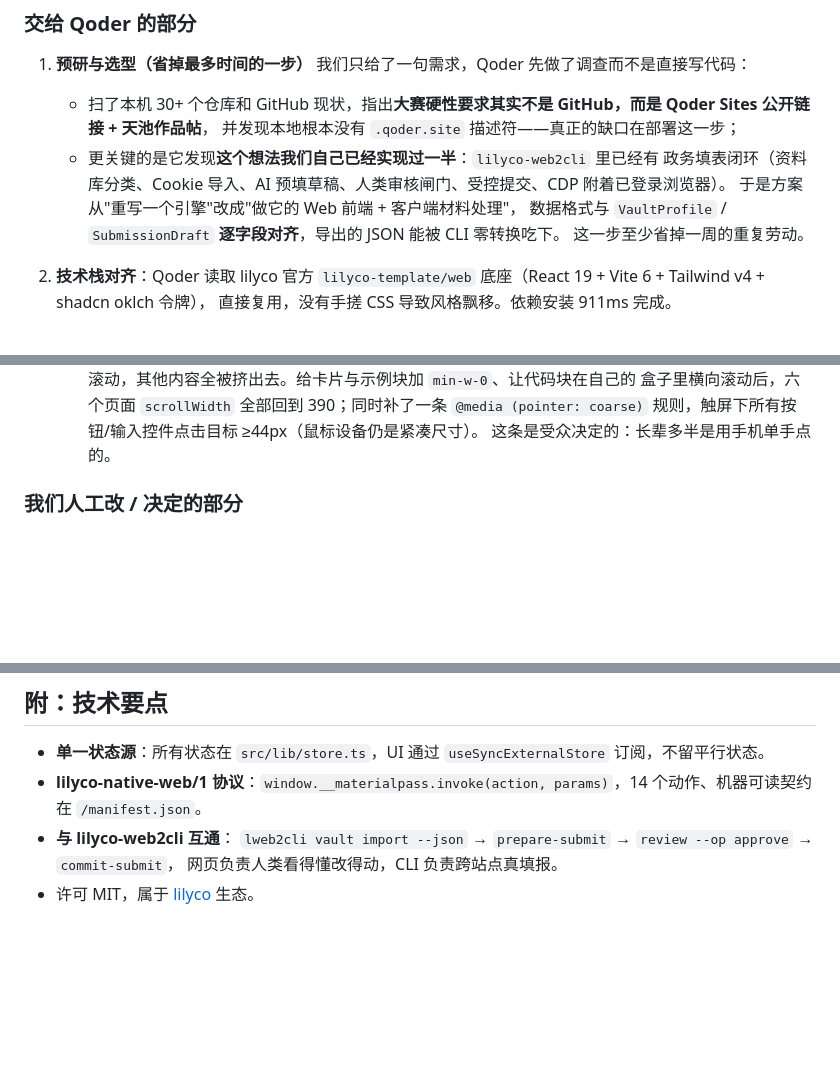
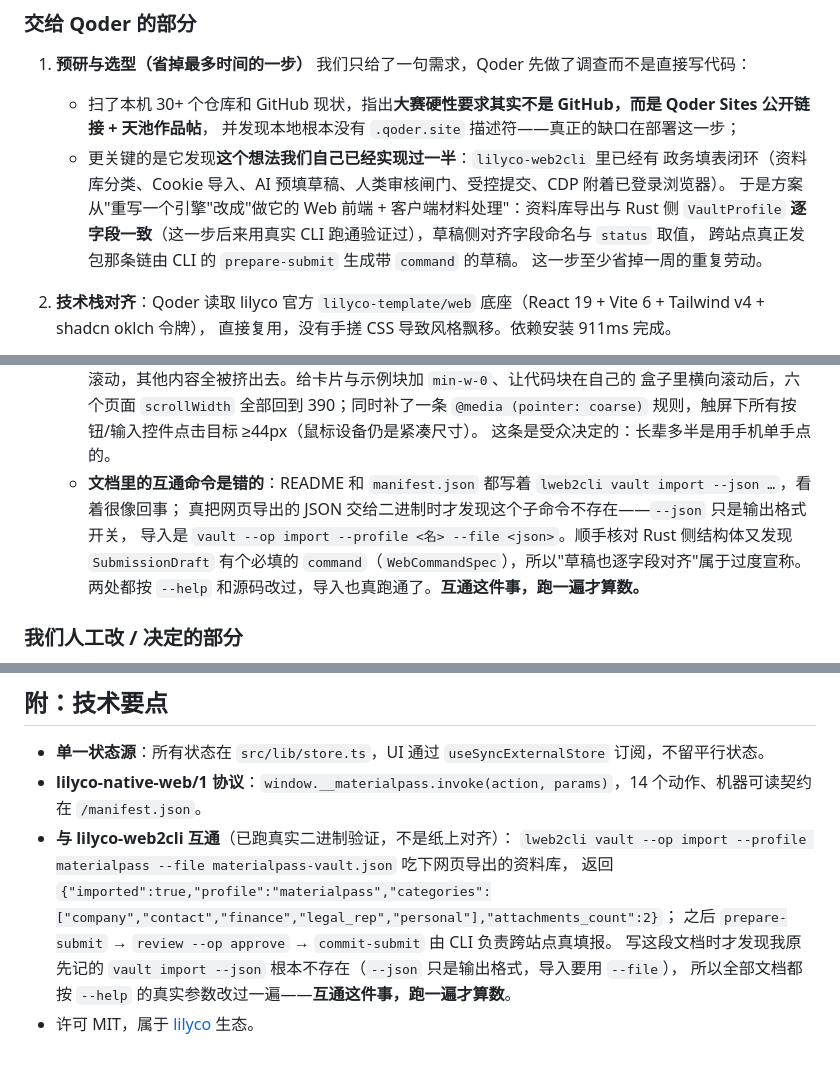
Before and after one commit to Lyco-team/materialpass, a Markdown page: docs/参赛帖.md, 3 parts joined by grey strips. Rendered like a GitHub page; blank space fills up the shorter version.

```diff
--- a/docs/参赛帖.md
+++ b/docs/参赛帖.md
@@ -70,8 +70,9 @@ AI 预审默认关闭；开启时只把字段文本和材料元数据发给你
      并发现本地根本没有 `.qoder.site` 描述符——真正的缺口在部署这一步；
    - 更关键的是它发现**这个想法我们自己已经实现过一半**：`lilyco-web2cli` 里已经有
      政务填表闭环（资料库分类、Cookie 导入、AI 预填草稿、人类审核闸门、受控提交、CDP 附着已登录浏览器）。
-     于是方案从"重写一个引擎"改成"做它的 Web 前端 + 客户端材料处理"，
-     数据格式与 `VaultProfile` / `SubmissionDraft` **逐字段对齐**，导出的 JSON 能被 CLI 零转换吃下。
+     于是方案从"重写一个引擎"改成"做它的 Web 前端 + 客户端材料处理"：资料库导出与 Rust 侧
+     `VaultProfile` **逐字段一致**（这一步后来用真实 CLI 跑通验证过），草稿侧对齐字段命名与 `status` 取值，
+     跨站点真正发包那条链由 CLI 的 `prepare-submit` 生成带 `command` 的草稿。
      这一步至少省掉一周的重复劳动。
 
 2. **技术栈对齐**：Qoder 读取 lilyco 官方 `lilyco-template/web` 底座（React 19 + Vite 6 + Tailwind v4 + shadcn oklch 令牌），
@@ -112,6 +114,11 @@ AI 预审默认关闭；开启时只把字段文本和材料元数据发给你
      盒子里横向滚动后，六个页面 `scrollWidth` 全部回到 390；同时补了一条
      `@media (pointer: coarse)` 规则，触屏下所有按钮/输入控件点击目标 ≥44px（鼠标设备仍是紧凑尺寸）。
      这条是受众决定的：长辈多半是用手机单手点的。
+   - **文档里的互通命令是错的**：README 和 `manifest.json` 都写着 `lweb2cli vault import --json …`，看着很像回事；
+     真把网页导出的 JSON 交给二进制时才发现这个子命令不存在——`--json` 只是输出格式开关，
+     导入是 `vault --op import --profile <名> --file <json>`。顺手核对 Rust 侧结构体又发现
+     `SubmissionDraft` 有个必填的 `command`（`WebCommandSpec`），所以"草稿也逐字段对齐"属于过度宣称。
+     两处都按 `--help` 和源码改过，导入也真跑通了。**互通这件事，跑一遍才算数。**
 
 ### 我们人工改 / 决定的部分
 
@@ -147,7 +154,10 @@ AI 预审默认关闭；开启时只把字段文本和材料元数据发给你
 
 - **单一状态源**：所有状态在 `src/lib/store.ts`，UI 通过 `useSyncExternalStore` 订阅，不留平行状态。
 - **lilyco-native-web/1 协议**：`window.__materialpass.invoke(action, params)`，14 个动作、机器可读契约在 `/manifest.json`。
-- **与 lilyco-web2cli 互通**：
-  `lweb2cli vault import --json` → `prepare-submit` → `review --op approve` → `commit-submit`，
-  网页负责人类看得懂改得动，CLI 负责跨站点真填报。
+- **与 lilyco-web2cli 互通**（已跑真实二进制验证，不是纸上对齐）：
+  `lweb2cli vault --op import --profile materialpass --file materialpass-vault.json` 吃下网页导出的资料库，
+  返回 `{"imported":true,"profile":"materialpass","categories":["company","contact","finance","legal_rep","personal"],"attachments_count":2}`；
+  之后 `prepare-submit` → `review --op approve` → `commit-submit` 由 CLI 负责跨站点真填报。
+  写这段文档时才发现我原先记的 `vault import --json` 根本不存在（`--json` 只是输出格式，导入要用 `--file`），
+  所以全部文档都按 `--help` 的真实参数改过一遍——**互通这件事，跑一遍才算数**。
 - 许可 MIT，属于 [lilyco](https://github.com/lilyco-42/lilyco) 生态。
```
Also changed, not shown: other parts of docs/参赛帖.md (+2 -1 lines), README.md (+16 -3 lines), docs/AI-NATIVE.md (+6 -2 lines), docs/screenshots/03-process.png, docs/screenshots/04-review.png, docs/screenshots/05-sign.png, docs/screenshots/06-review-approved.png, 6 other files.
